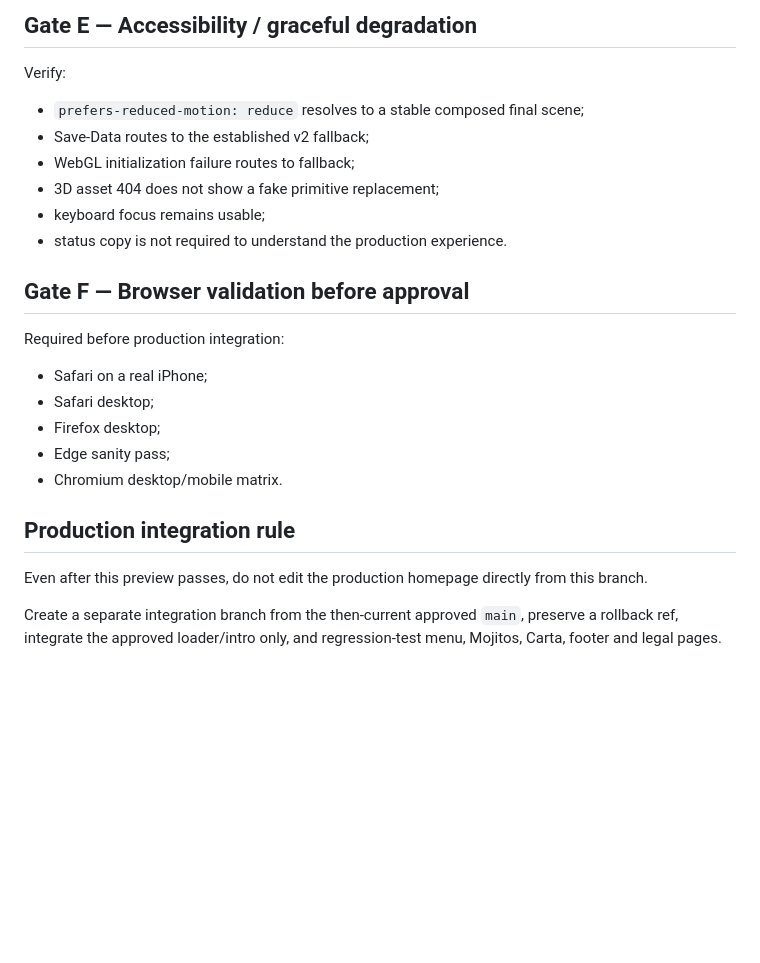
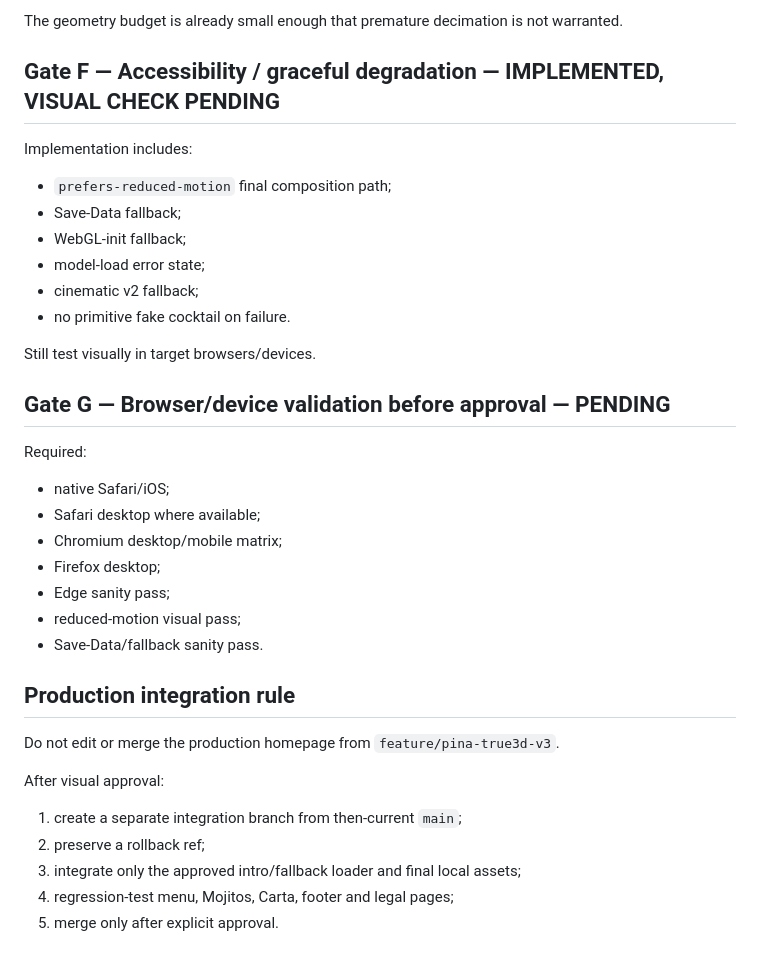
Before and after one commit to ReneG-AI/lavendish-bar-new, a Markdown page: TESTING-TRUE3D-v3.md, the part around one of its changes. GitHub-like rendering; blank space fills up the shorter version.

```diff
--- a/TESTING-TRUE3D-v3.md
+++ b/TESTING-TRUE3D-v3.md
@@ -96,25 +155,39 @@ Do not lower visual quality solely to hit a synthetic benchmark before profiling
 
-## Gate E — Accessibility / graceful degradation
+The geometry budget is already small enough that premature decimation is not warranted.
 
-Verify:
-- `prefers-reduced-motion: reduce` resolves to a stable composed final scene;
-- Save-Data routes to the established v2 fallback;
-- WebGL initialization failure routes to fallback;
-- 3D asset 404 does not show a fake primitive replacement;
-- keyboard focus remains usable;
-- status copy is not required to understand the production experience.
+## Gate F — Accessibility / graceful degradation — IMPLEMENTED, VISUAL CHECK PENDING
 
-## Gate F — Browser validation before approval
+Implementation includes:
 
-Required before production integration:
-- Safari on a real iPhone;
-- Safari desktop;
+- `prefers-reduced-motion` final composition path;
+- Save-Data fallback;
+- WebGL-init fallback;
+- model-load error state;
+- cinematic v2 fallback;
+- no primitive fake cocktail on failure.
+
+Still test visually in target browsers/devices.
+
+## Gate G — Browser/device validation before approval — PENDING
+
+Required:
+
+- native Safari/iOS;
+- Safari desktop where available;
+- Chromium desktop/mobile matrix;
 - Firefox desktop;
 - Edge sanity pass;
-- Chromium desktop/mobile matrix.
+- reduced-motion visual pass;
+- Save-Data/fallback sanity pass.
 
 ## Production integration rule
 
-Even after this preview passes, do not edit the production homepage directly from this branch.
+Do not edit or merge the production homepage from `feature/pina-true3d-v3`.
 
-Create a separate integration branch from the then-current approved `main`, preserve a rollback ref, integrate the approved loader/intro only, and regression-test menu, Mojitos, Carta, footer and legal pages.
+After visual approval:
+
+1. create a separate integration branch from then-current `main`;
+2. preserve a rollback ref;
+3. integrate only the approved intro/fallback loader and final local assets;
+4. regression-test menu, Mojitos, Carta, footer and legal pages;
+5. merge only after explicit approval.
```
Also changed, not shown: other parts of TESTING-TRUE3D-v3.md (+109 -50 lines).
